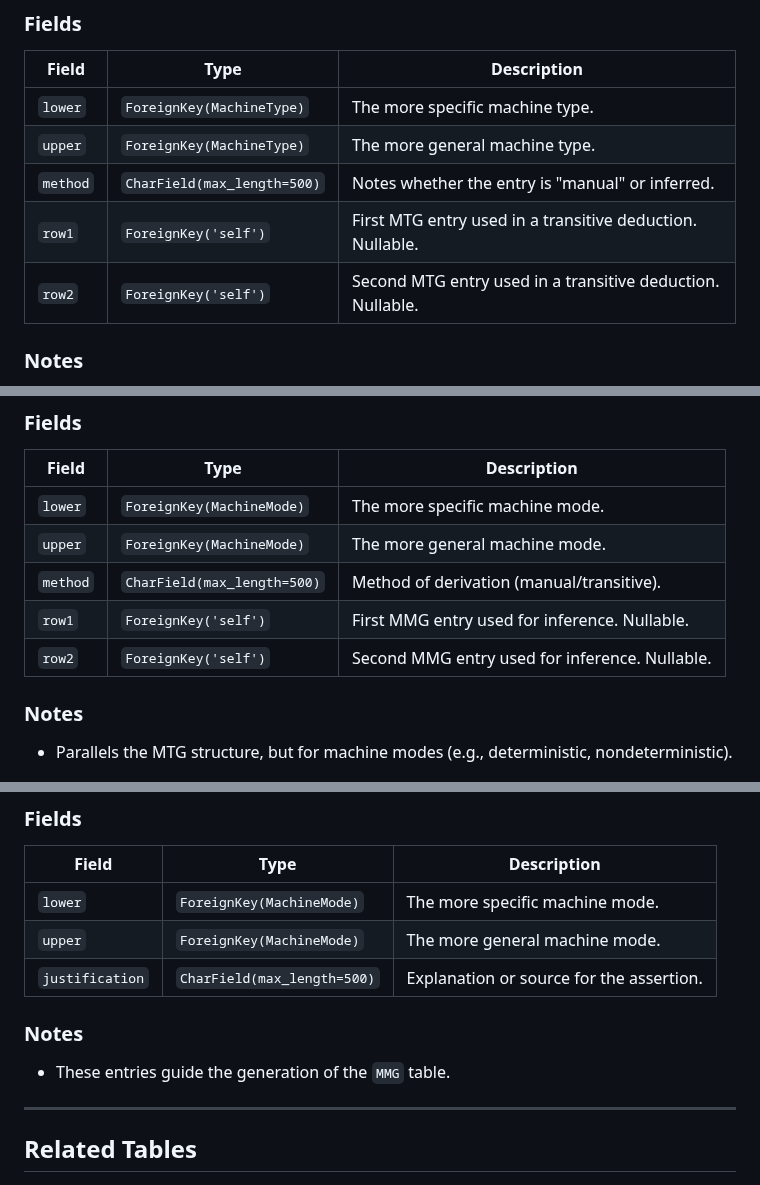
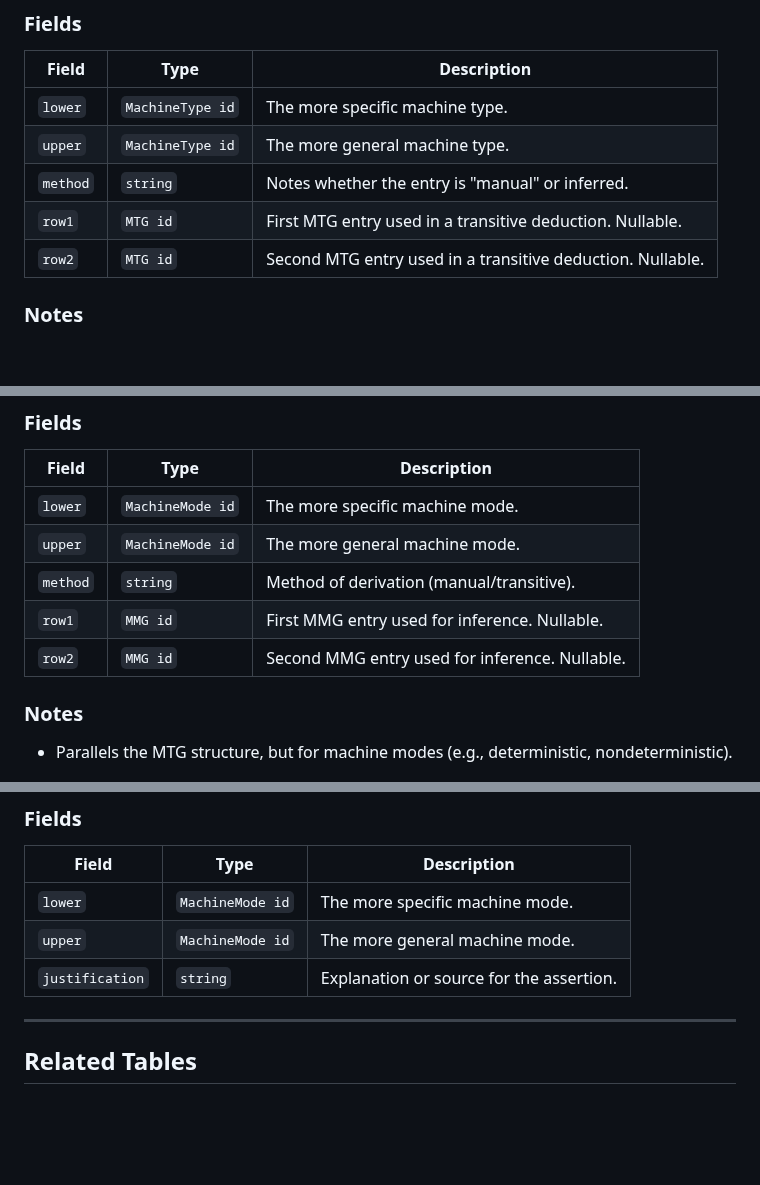
Before and after one commit to turquoise5/ComWeb, a Markdown page: docs/machine_generalizations.md, 3 parts joined by grey strips. Rendered like a GitHub page; blank space fills up the shorter version.

```diff
--- a/docs/machine_generalizations.md
+++ b/docs/machine_generalizations.md
@@ -12,11 +12,11 @@ The `MTG` table captures inferred generalizations between `MachineType` entries.
 
 | Field    | Type                        | Description                                                |
 | -------- | --------------------------- | ---------------------------------------------------------- |
-| `lower`  | `ForeignKey(MachineType)`   | The more specific machine type.                            |
-| `upper`  | `ForeignKey(MachineType)`   | The more general machine type.                             |
-| `method` | `CharField(max_length=500)` | Notes whether the entry is "manual" or inferred.           |
-| `row1`   | `ForeignKey('self')`        | First MTG entry used in a transitive deduction. Nullable.  |
-| `row2`   | `ForeignKey('self')`        | Second MTG entry used in a transitive deduction. Nullable. |
+| `lower`  | `MachineType id`   | The more specific machine type.                            |
+| `upper`  | `MachineType id`   | The more general machine type.                             |
+| `method` | `string` | Notes whether the entry is "manual" or inferred.           |
+| `row1`   | `MTG id`        | First MTG entry used in a transitive deduction. Nullable.  |
+| `row2`   | `MTG id`        | Second MTG entry used in a transitive deduction. Nullable. |
 
 ### Notes
 
@@ -52,11 +52,11 @@ The `MMG` table represents inferred generalizations between `MachineMode` entrie
 
 | Field    | Type                        | Description                                    |
 | -------- | --------------------------- | ---------------------------------------------- |
-| `lower`  | `ForeignKey(MachineMode)`   | The more specific machine mode.                |
-| `upper`  | `ForeignKey(MachineMode)`   | The more general machine mode.                 |
-| `method` | `CharField(max_length=500)` | Method of derivation (manual/transitive).      |
-| `row1`   | `ForeignKey('self')`        | First MMG entry used for inference. Nullable.  |
-| `row2`   | `ForeignKey('self')`        | Second MMG entry used for inference. Nullable. |
+| `lower`  | `MachineMode id`   | The more specific machine mode.                |
+| `upper`  | `MachineMode id`   | The more general machine mode.                 |
+| `method` | `string` | Method of derivation (manual/transitive).      |
+| `row1`   | `MMG id`        | First MMG entry used for inference. Nullable.  |
+| `row2`   | `MMG id`        | Second MMG entry used for inference. Nullable. |
 
 ### Notes
 
@@ -72,13 +72,9 @@ The `ManualMMG` table contains manually entered generalizations between machine
 
 | Field           | Type                        | Description                              |
 | --------------- | --------------------------- | ---------------------------------------- |
-| `lower`         | `ForeignKey(MachineMode)`   | The more specific machine mode.          |
-| `upper`         | `ForeignKey(MachineMode)`   | The more general machine mode.           |
-| `justification` | `CharField(max_length=500)` | Explanation or source for the assertion. |
-
-### Notes
-
-* These entries guide the generation of the `MMG` table.
+| `lower`         | `MachineMode id`   | The more specific machine mode.          |
+| `upper`         | `MachineMode id`   | The more general machine mode.           |
+| `justification` | `string` | Explanation or source for the assertion. |
 
 ---
 
```
Also changed, not shown: other parts of docs/machine_generalizations.md (+3 -3 lines).
